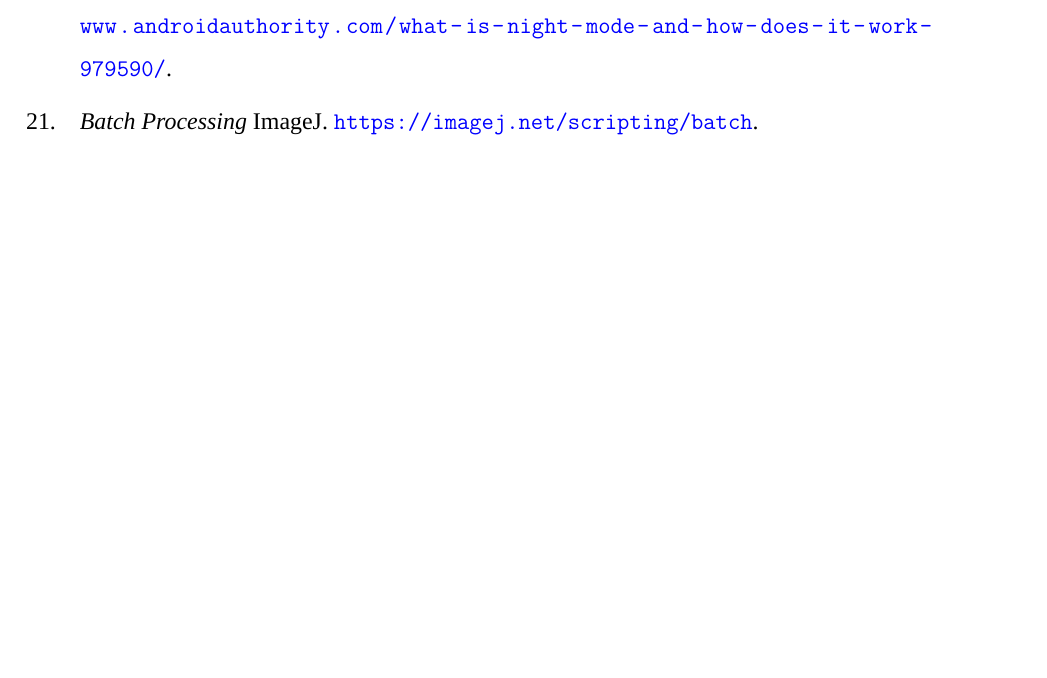
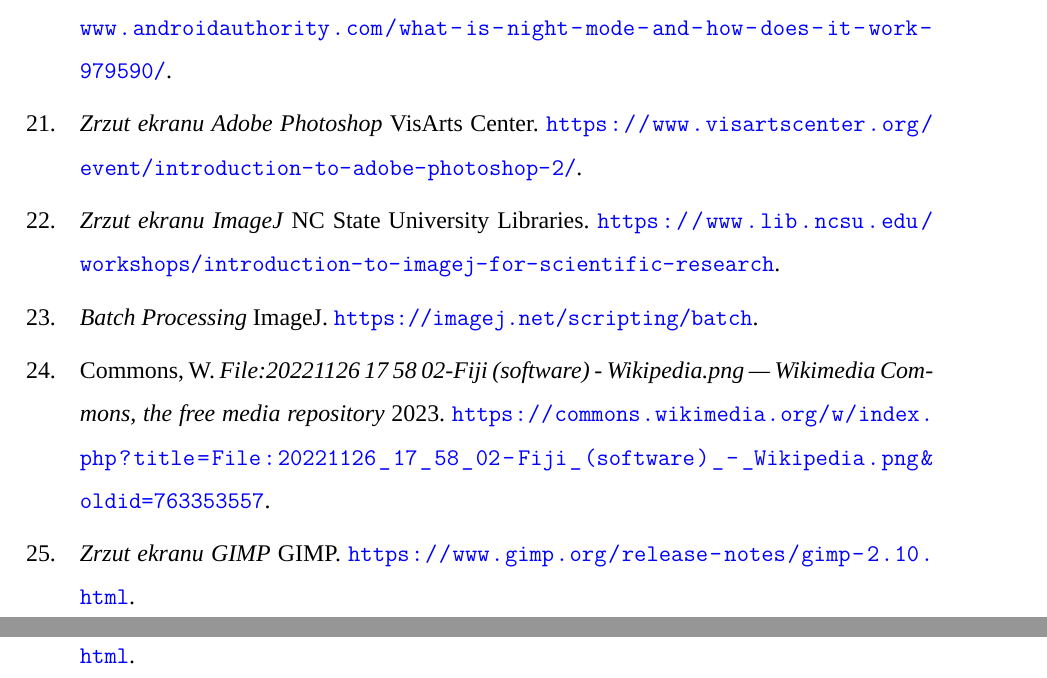
Before and after one commit to BartShoot/praca-inzynierska, a LaTeX document (main.tex, which reads bibliography.bib): part of page 16 of 18 before the commit and two parts of pages 16 and 17 of 19 after it, the two joined at a grey line, cut so that both start at the same text, the shorter picture padded with empty space. Compiled offline with XeLaTeX; a missing font is replaced by an installed copy or a similar font.

Commit message:
Added image sources

```diff
--- a/bibliography.bib
+++ b/bibliography.bib
@@ -159,15 +159,38 @@
 }
 
 @online{nightMode,
-  url={https://www.androidauthority.com/what-is-night-mode-and-how-does-it-work-979590/},
-  organization={Android Authority},
-  title={What is Night Mode and how does it work},
-  year={2022},
-  author={Edgar Cervantes}
+  url          = {https://www.androidauthority.com/what-is-night-mode-and-how-does-it-work-979590/},
+  organization = {Android Authority},
+  title        = {What is Night Mode and how does it work},
+  year         = {2022},
+  author       = {Edgar Cervantes}
 }
 
 @online{imagejbatch,
-  url={https://imagej.net/scripting/batch},
-  organization={ImageJ},
-  title={Batch Processing}
+  url          = {https://imagej.net/scripting/batch},
+  organization = {ImageJ},
+  title        = {Batch Processing}
 }
+
+@online{photoshop,
+  url          = {https://www.visartscenter.org/event/introduction-to-adobe-photoshop-2/},
+  organization = {VisArts Center},
+  title        = {Zrzut ekranu Adobe Photoshop}
+}
+
+@online{imagej,
+  url          = {https://www.lib.ncsu.edu/workshops/introduction-to-imagej-for-scientific-research},
+  organization = {NC State University Libraries},
+  title        = {Zrzut ekranu ImageJ}
+}
+
+@misc{fiji,
+  author = {Wikimedia Commons},
+  title  = {File:20221126 17 58 02-Fiji (software) - Wikipedia.png --- Wikimedia Commons{,} the free media repository},
+  year   = {2023},
+  url    = {https://commons.wikimedia.org/w/index.php?title=File:20221126_17_58_02-Fiji_(software)_-_Wikipedia.png&oldid=763353557}
+}
+
+@online{gimp,
+  url          = {https://www.gimp.org/release-notes/gimp-2.10.html},
+  organization = {GIMP},
```
Also changed, not shown: sections/chapters/history.tex (+6 -6 lines), bibliography.bib (8 more changed lines), 1 other file.
